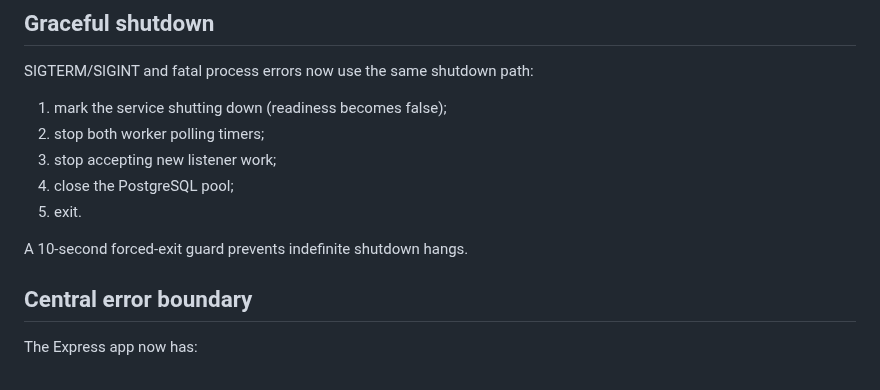
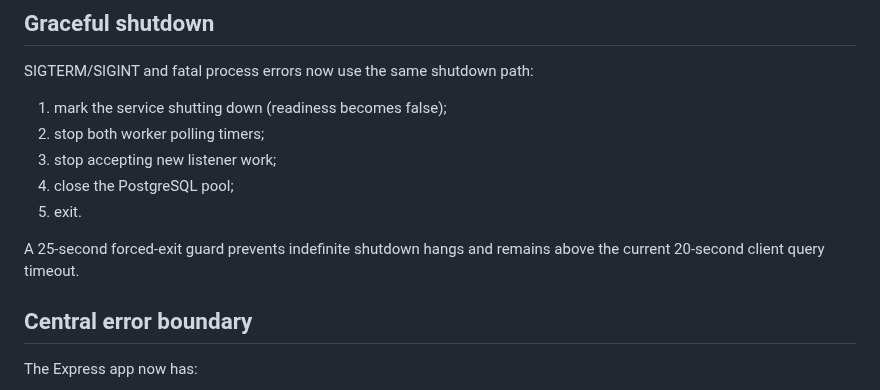
Before and after one commit to Dropnike21/cold-streets, a Markdown page: docs/OBSERVABILITY_READINESS_STABILIZATION_20261105.md, the part around the change. GitHub-like rendering.

Commit message:
Correct shutdown guard documentation

```diff
--- a/docs/OBSERVABILITY_READINESS_STABILIZATION_20261105.md
+++ b/docs/OBSERVABILITY_READINESS_STABILIZATION_20261105.md
@@ -144,7 +144,7 @@ SIGTERM/SIGINT and fatal process errors now use the same shutdown path:
 4. close the PostgreSQL pool;
 5. exit.
 
-A 10-second forced-exit guard prevents indefinite shutdown hangs.
+A 25-second forced-exit guard prevents indefinite shutdown hangs and remains above the current 20-second client query timeout.
 
 ## Central error boundary
 
```
